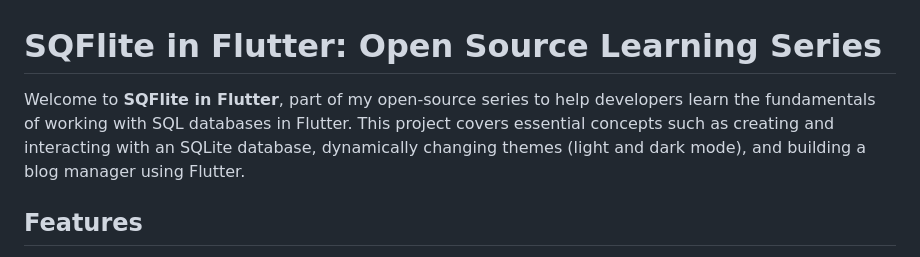
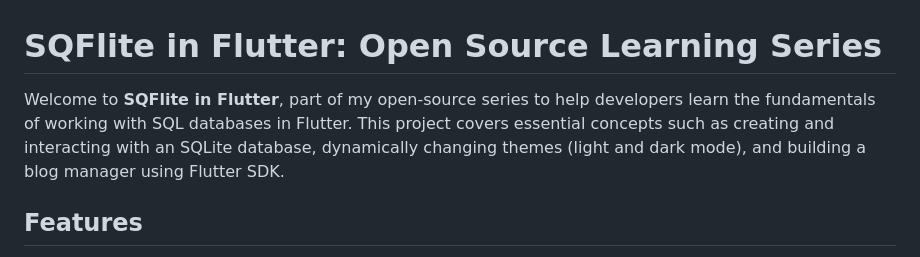
Before and after one commit to Felixburton7/SQFlite-in-Flutter-Open-Source-Series, a Markdown page: README.md, the part around the change. GitHub-like rendering.

```diff
--- a/README.md
+++ b/README.md
@@ -1,6 +1,6 @@
 # SQFlite in Flutter: Open Source Learning Series
 
-Welcome to **SQFlite in Flutter**, part of my open-source series to help developers learn the fundamentals of working with SQL databases in Flutter. This project covers essential concepts such as creating and interacting with an SQLite database, dynamically changing themes (light and dark mode), and building a blog manager using Flutter.
+Welcome to **SQFlite in Flutter**, part of my open-source series to help developers learn the fundamentals of working with SQL databases in Flutter. This project covers essential concepts such as creating and interacting with an SQLite database, dynamically changing themes (light and dark mode), and building a blog manager using Flutter SDK.
 
 ## Features
 
```
